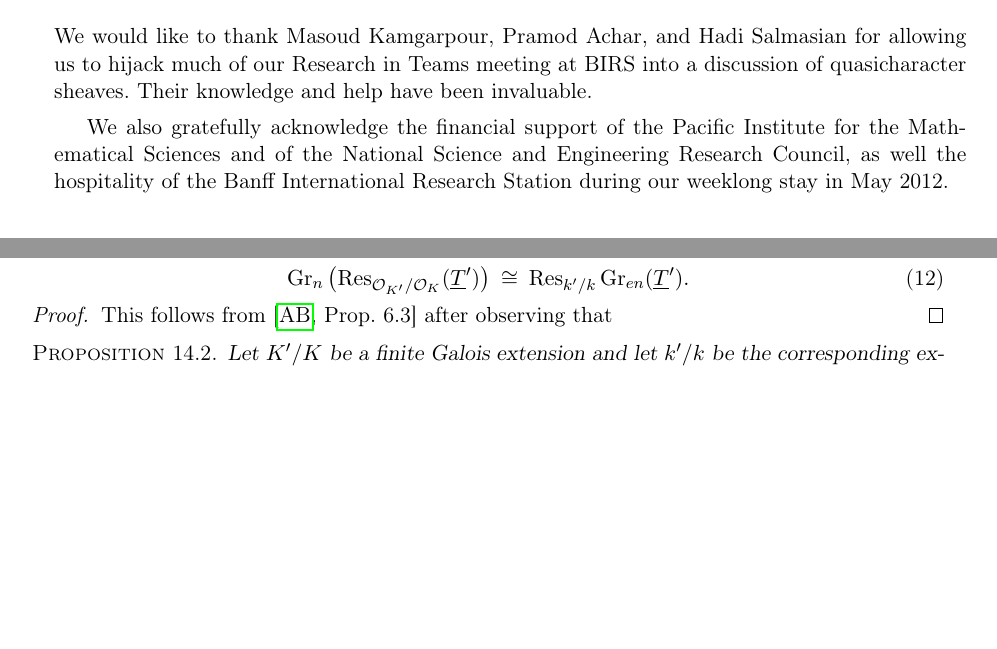
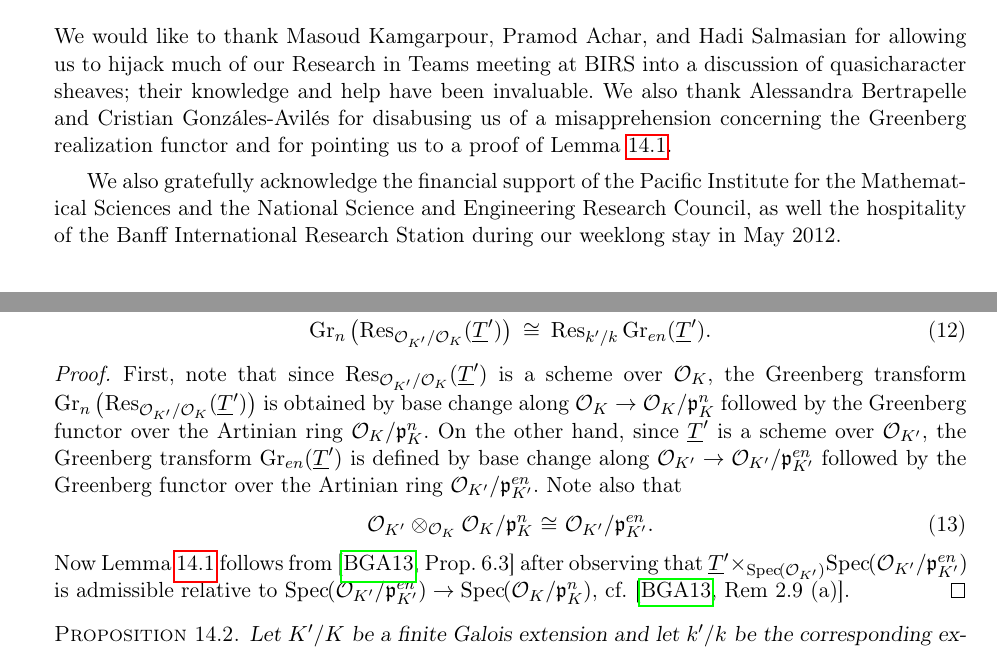
Before and after one commit to CliftonCunningham/geometrization-tori, a LaTeX document (shanghai.tex): two parts of pages 3 and 26 of 29 before the commit and two parts of pages 3 and 27 of 30 after it, joined at a grey line, cut so that both start at the same text, the shorter picture padded with empty space. Compiled offline with pdfLaTeX.

Commit message:
Modified the proof of Lemma 14.1 to point to Bertrapelle-Gonzales and thanked them at the end of the Introduction.

```diff
--- a/shanghai.tex
+++ b/shanghai.tex
@@ -320,10 +320,11 @@ correspondence for algebraic tori over local fields.
 
 We would like to thank Masoud Kamgarpour, Pramod Achar, and Hadi Salmasian
 for allowing us to hijack much of our Research in Teams meeting at BIRS into a discussion of
-quasicharacter sheaves.  Their knowledge and help have been invaluable.
+quasicharacter sheaves; their knowledge and help have been invaluable.
+We also thank Alessandra Bertrapelle and Cristian Gonz\'ales-Avil\'es for disabusing us of a misapprehension concerning the Greenberg realization functor and for pointing us to a proof of Lemma~\ref{lemma:wrK}.
 
 We also gratefully acknowledge the financial support of the Pacific Institute for the Mathematical Sciences
-and of the National Science and Engineering Research Council,
+and the National Science and Engineering Research Council,
 as well the hospitality of the Banff International Research Station during our weeklong stay in May 2012.
 
 \end{acknowledgements}
@@ -1991,7 +1992,20 @@ for every positive integer $n$,
 \end{lemma}
 
 \begin{proof}
-This follows from \cite{bertrapelle-gonzales:Greenberg}*{Prop. 6.3} after observing that
+First, note that since $\Res_{\OKp/\OK}(\TTp)$
+is a scheme over $\OK$,
+the Greenberg transform $\Gr_{n}\left( \Res_{\OKp/\OK}(\TTp)\right)$
+is obtained by base change along $\OK \to \OK/\pK^n$
+followed by the Greenberg functor over the Artinian ring $\OK/\pK^n$.
+On the other hand, since $\TTp$ is a scheme over $\OKp$,
+the Greenberg transform $\Gr_{en}(\TTp)$ is defined by base change along
+$\OKp \to \OKp/\pKp^{en}$
+followed by the Greenberg functor over the Artinian ring $\OKp/\pKp^{en}$.
+Note also that
+\begin{equation}\label{nem}
+\OKp \otimes_{\OK} \OK/\pK^n \iso \OKp/\pKp^{en}.
+\end{equation}
+Now Lemma~\ref{lemma:wrK} follows from \cite{bertrapelle-gonzales:Greenberg}*{Prop. 6.3} after observing that  $\TTp \times_\Spec{\OKp} \Spec{\OKp/\pKp^{en}}$ is admissible relative to $\Spec{\OKp/\pKp^{en}} \to \Spec{\OK/\pK^n}$, cf. \cite{bertrapelle-gonzales:Greenberg}*{Rem 2.9 (a)}.
 \end{proof}
 
 \begin{proposition}\label{prop:wrK}
```
Also changed, not shown: Biblio.bib (+10 -8 lines), shanghai.tex (4 more changed lines).
